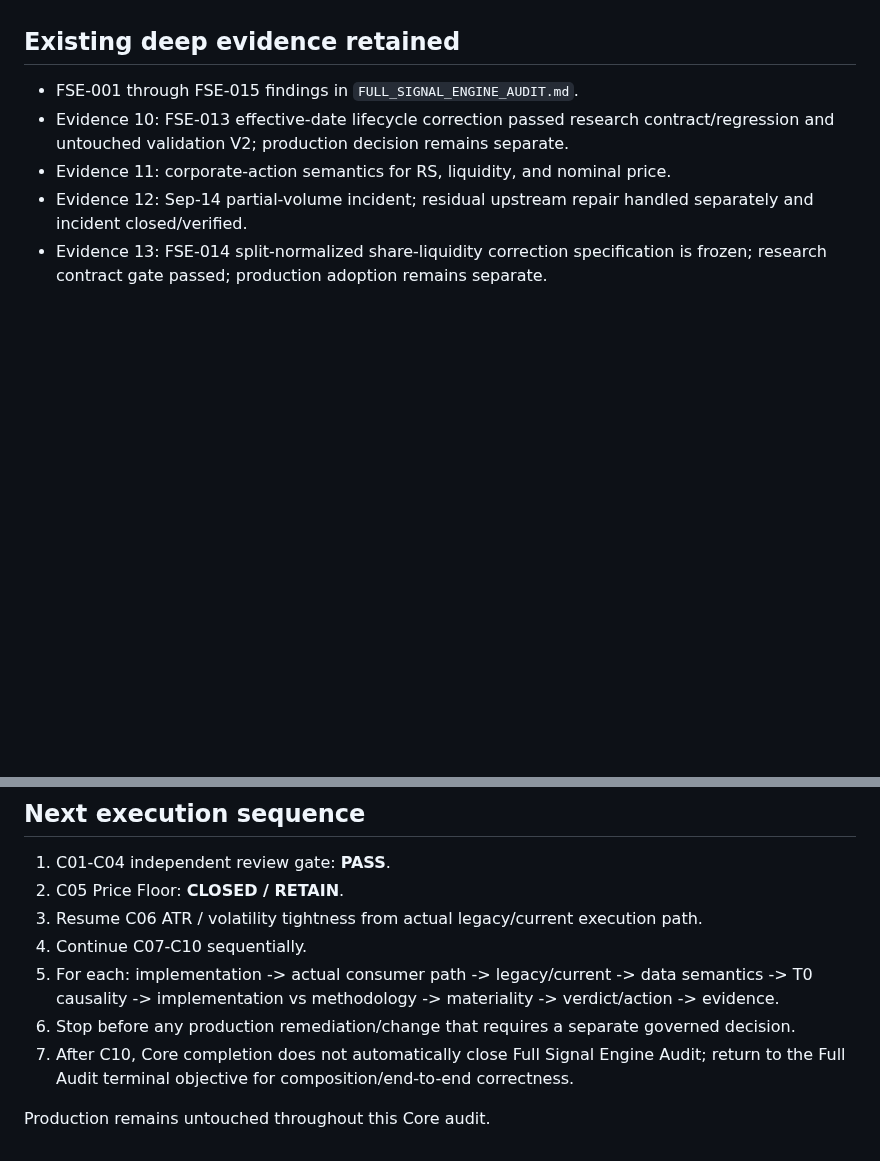
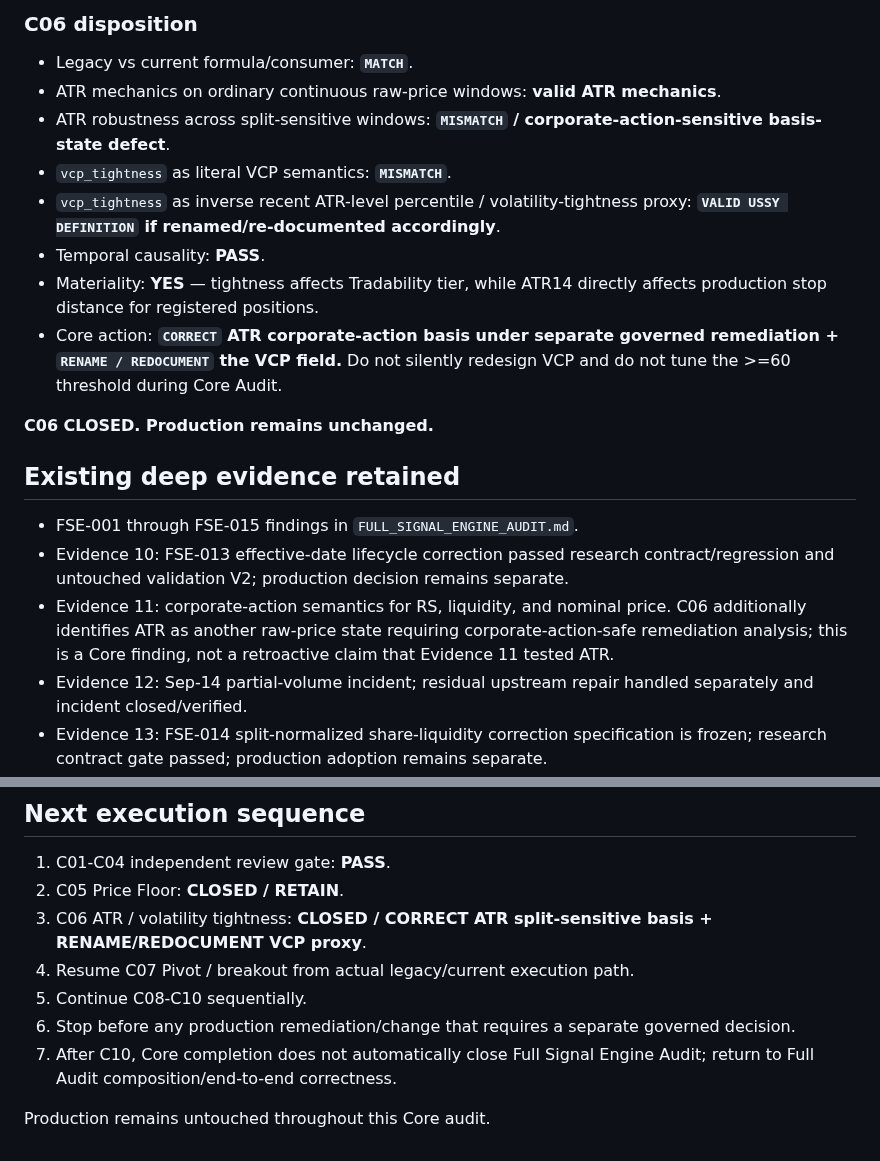
Before and after one commit to azharmz/ussy-trendfoll, a Markdown page: docs/CORE_INDICATOR_AUDIT.md, 2 parts joined by grey strips. Drawn GitHub-style; blank space fills up the shorter version.

```diff
--- a/docs/CORE_INDICATOR_AUDIT.md
+++ b/docs/CORE_INDICATOR_AUDIT.md
@@ -133,9 +103,21 @@ Temporal verdict is straightforward: classification uses only same-row T0 `close
+### C06 disposition
+
+- Legacy vs current formula/consumer: **`MATCH`**.
+- ATR mechanics on ordinary continuous raw-price windows: **valid ATR mechanics**.
+- ATR robustness across split-sensitive windows: **`MISMATCH` / corporate-action-sensitive basis-state defect**.
+- `vcp_tightness` as literal VCP semantics: **`MISMATCH`**.
+- `vcp_tightness` as inverse recent ATR-level percentile / volatility-tightness proxy: **`VALID USSY DEFINITION` if renamed/re-documented accordingly**.
+- Temporal causality: **PASS**.
+- Materiality: **YES** — tightness affects Tradability tier, while ATR14 directly affects production stop distance for registered positions.
+- Core action: **`CORRECT` ATR corporate-action basis under separate governed remediation + `RENAME / REDOCUMENT` the VCP field.** Do not silently redesign VCP and do not tune the >=60 threshold during Core Audit.
+
+**C06 CLOSED. Production remains unchanged.**
 
 ## Existing deep evidence retained
 
 - FSE-001 through FSE-015 findings in `FULL_SIGNAL_ENGINE_AUDIT.md`.
 - Evidence 10: FSE-013 effective-date lifecycle correction passed research contract/regression and untouched validation V2; production decision remains separate.
-- Evidence 11: corporate-action semantics for RS, liquidity, and nominal price.
+- Evidence 11: corporate-action semantics for RS, liquidity, and nominal price. C06 additionally identifies ATR as another raw-price state requiring corporate-action-safe remediation analysis; this is a Core finding, not a retroactive claim that Evidence 11 tested ATR.
 - Evidence 12: Sep-14 partial-volume incident; residual upstream repair handled separately and incident closed/verified.
 - Evidence 13: FSE-014 split-normalized share-liquidity correction specification is frozen; research contract gate passed; production adoption remains separate.
 
@@ -147,10 +129,10 @@ Core proves primitive/core components. Full Audit remains responsible for compos
 
 1. C01-C04 independent review gate: **PASS**.
 2. C05 Price Floor: **CLOSED / RETAIN**.
-3. Resume C06 ATR / volatility tightness from actual legacy/current execution path.
-4. Continue C07-C10 sequentially.
-5. For each: implementation -> actual consumer path -> legacy/current -> data semantics -> T0 causality -> implementation vs methodology -> materiality -> verdict/action -> evidence.
+3. C06 ATR / volatility tightness: **CLOSED / CORRECT ATR split-sensitive basis + RENAME/REDOCUMENT VCP proxy**.
+4. Resume C07 Pivot / breakout from actual legacy/current execution path.
+5. Continue C08-C10 sequentially.
 6. Stop before any production remediation/change that requires a separate governed decision.
-7. After C10, Core completion does not automatically close Full Signal Engine Audit; return to the Full Audit terminal objective for composition/end-to-end correctness.
+7. After C10, Core completion does not automatically close Full Signal Engine Audit; return to Full Audit composition/end-to-end correctness.
 
 Production remains untouched throughout this Core audit.
```
Also changed, not shown: other parts of docs/CORE_INDICATOR_AUDIT.md (+37 -67 lines).
